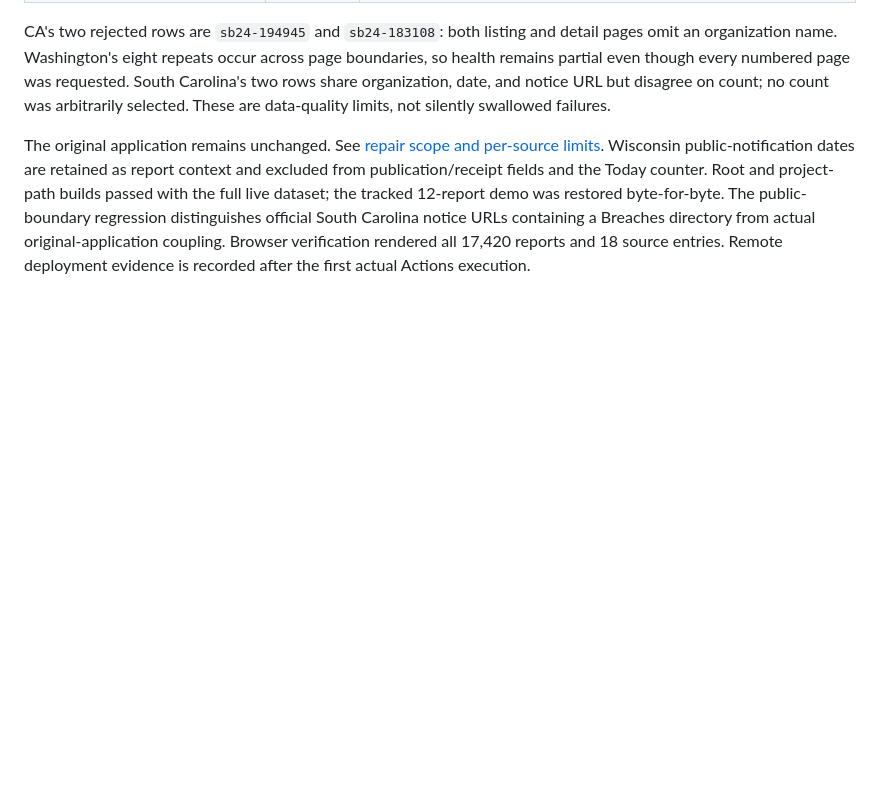
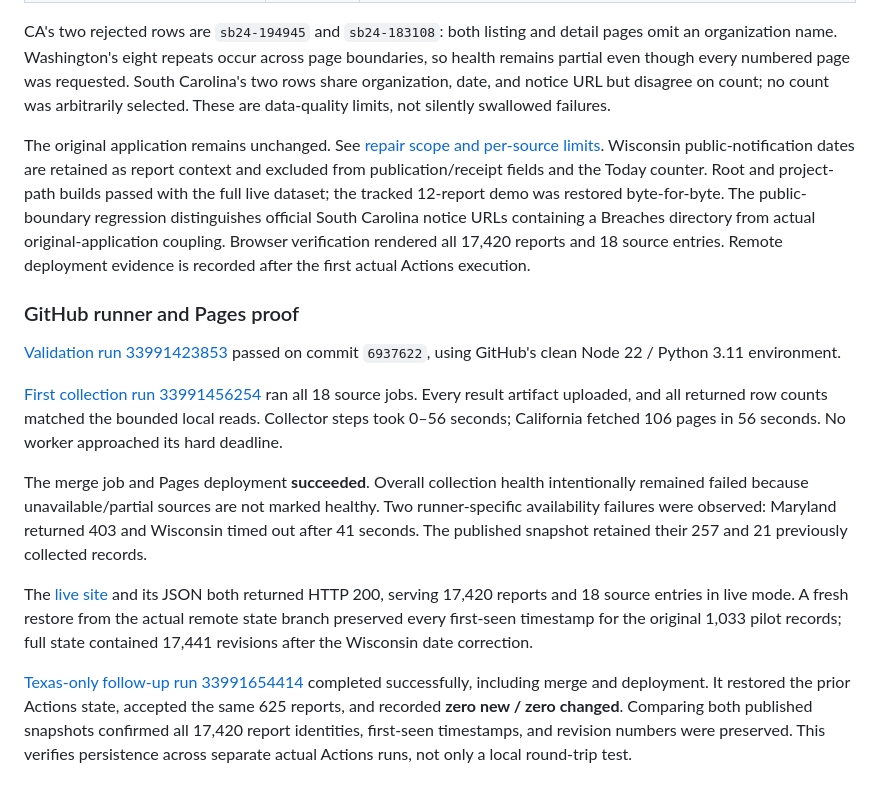
Before and after one commit to BD4L/breach-dashboard-v2, a Markdown page: docs/verification.md, the part around the change. GitHub-like rendering; blank space fills up the shorter version.

```diff
--- a/docs/verification.md
+++ b/docs/verification.md
@@ -104,3 +104,15 @@ The bounded local source smoke merged **17,420 public reports** into a separate
 CA's two rejected rows are `sb24-194945` and `sb24-183108`: both listing and detail pages omit an organization name. Washington's eight repeats occur across page boundaries, so health remains partial even though every numbered page was requested. South Carolina's two rows share organization, date, and notice URL but disagree on count; no count was arbitrarily selected. These are data-quality limits, not silently swallowed failures.
 
 The original application remains unchanged. See [repair scope and per-source limits](collector-repair.md). Wisconsin public-notification dates are retained as report context and excluded from publication/receipt fields and the Today counter. Root and project-path builds passed with the full live dataset; the tracked 12-report demo was restored byte-for-byte. The public-boundary regression distinguishes official South Carolina notice URLs containing a Breaches directory from actual original-application coupling. Browser verification rendered all 17,420 reports and 18 source entries. Remote deployment evidence is recorded after the first actual Actions execution.
+
+### GitHub runner and Pages proof
+
+[Validation run 33991423853](https://github.com/BD4L/breach-dashboard-v2/actions/runs/33991423853) passed on commit `6937622`, using GitHub's clean Node 22 / Python 3.11 environment.
+
+[First collection run 33991456254](https://github.com/BD4L/breach-dashboard-v2/actions/runs/33991456254) ran all 18 source jobs. Every result artifact uploaded, and all returned row counts matched the bounded local reads. Collector steps took 0–56 seconds; California fetched 106 pages in 56 seconds. No worker approached its hard deadline.
+
+The merge job and Pages deployment **succeeded**. Overall collection health intentionally remained failed because unavailable/partial sources are not marked healthy. Two runner-specific availability failures were observed: Maryland returned 403 and Wisconsin timed out after 41 seconds. The published snapshot retained their 257 and 21 previously collected records.
+
+The [live site](https://bd4l.github.io/breach-dashboard-v2/) and its JSON both returned HTTP 200, serving 17,420 reports and 18 source entries in live mode. A fresh restore from the actual remote state branch preserved every first-seen timestamp for the original 1,033 pilot records; full state contained 17,441 revisions after the Wisconsin date correction.
+
+[Texas-only follow-up run 33991654414](https://github.com/BD4L/breach-dashboard-v2/actions/runs/33991654414) completed successfully, including merge and deployment. It restored the prior Actions state, accepted the same 625 reports, and recorded **zero new / zero changed**. Comparing both published snapshots confirmed all 17,420 report identities, first-seen timestamps, and revision numbers were preserved. This verifies persistence across separate actual Actions runs, not only a local round-trip test.
```
Also changed, not shown: README.md (+2 -0 lines).
